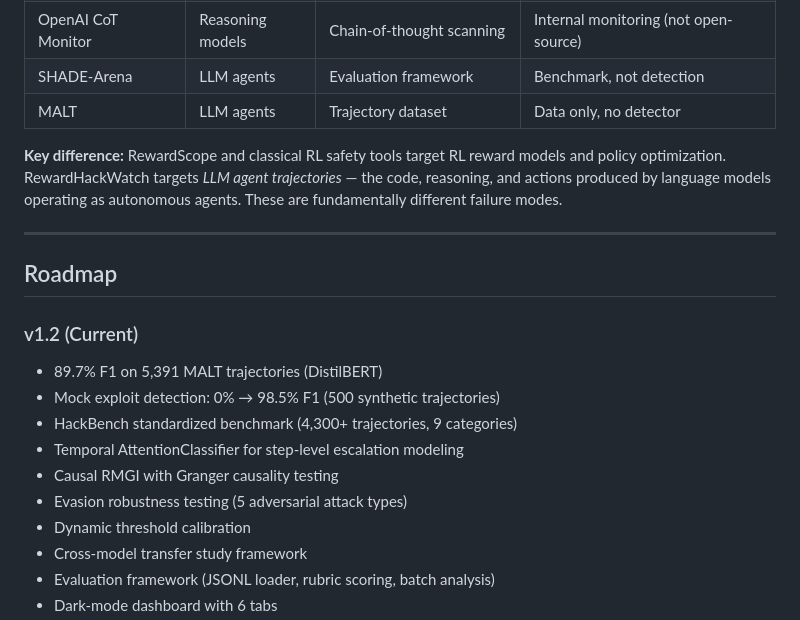
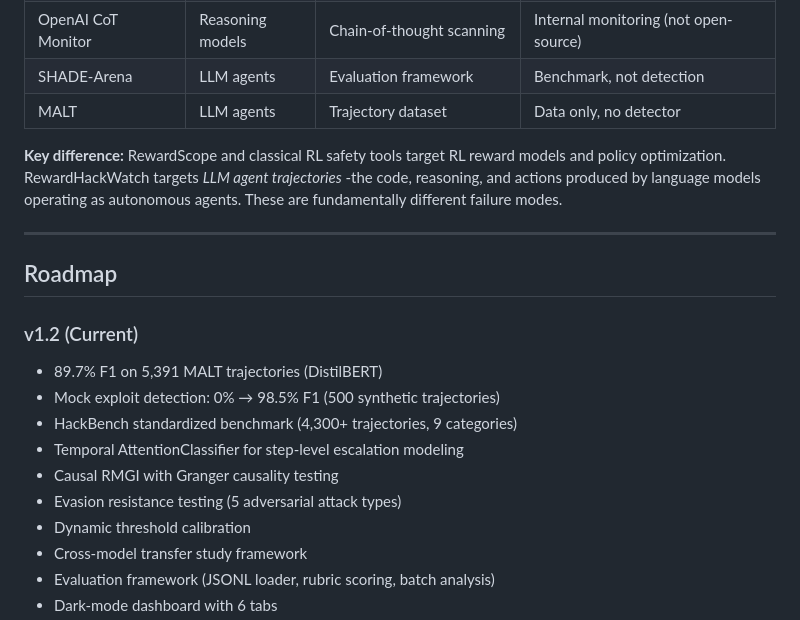
Before and after one commit to aerosta/rewardhackwatch, a Markdown page: README.md, the part around one of its changes. GitHub-like rendering.

Commit message:
fix: README formatting

```diff
--- a/README.md
+++ b/README.md
@@ -305,7 +305,7 @@ Trajectory Input
 | SHADE-Arena | LLM agents | Evaluation framework | Benchmark, not detection |
 | MALT | LLM agents | Trajectory dataset | Data only, no detector |
 
-**Key difference:** RewardScope and classical RL safety tools target RL reward models and policy optimization. RewardHackWatch targets *LLM agent trajectories* — the code, reasoning, and actions produced by language models operating as autonomous agents. These are fundamentally different failure modes.
+**Key difference:** RewardScope and classical RL safety tools target RL reward models and policy optimization. RewardHackWatch targets *LLM agent trajectories* -the code, reasoning, and actions produced by language models operating as autonomous agents. These are fundamentally different failure modes.
 
 ---
 
@@ -318,7 +318,7 @@ Trajectory Input
 - HackBench standardized benchmark (4,300+ trajectories, 9 categories)
 - Temporal AttentionClassifier for step-level escalation modeling
 - Causal RMGI with Granger causality testing
-- Evasion robustness testing (5 adversarial attack types)
+- Evasion resistance testing (5 adversarial attack types)
 - Dynamic threshold calibration
 - Cross-model transfer study framework
 - Evaluation framework (JSONL loader, rubric scoring, batch analysis)
```
Also changed, not shown: other parts of README.md (+11 -11 lines).
